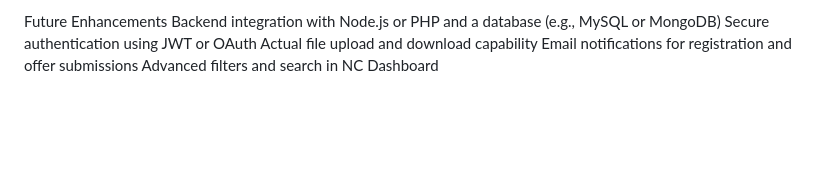
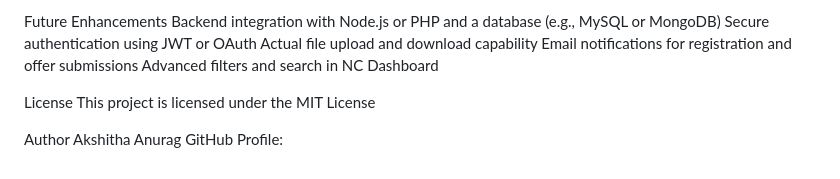
Before and after one commit to akshithaanurag/Corporate-Offer-Generation-Portal, a Markdown page: README.md, the part around the change. Drawn GitHub-style; blank space fills up the shorter version.

```diff
--- a/README.md
+++ b/README.md
@@ -97,3 +97,10 @@ Future Enhancements
   Actual file upload and download capability
   Email notifications for registration and offer submissions
   Advanced filters and search in NC Dashboard
+
+License
+   This project is licensed under the MIT License
+
+Author
+   Akshitha Anurag
+   GitHub Profile:
```
